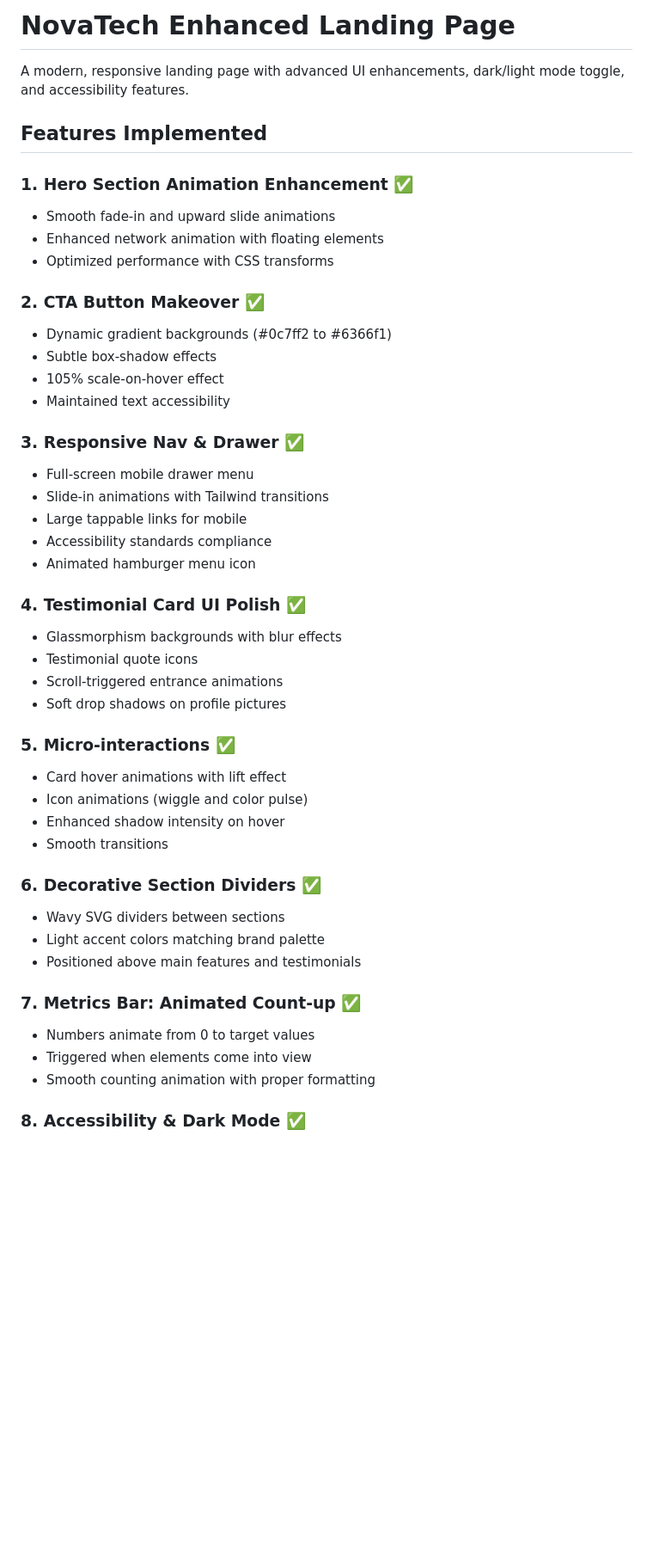
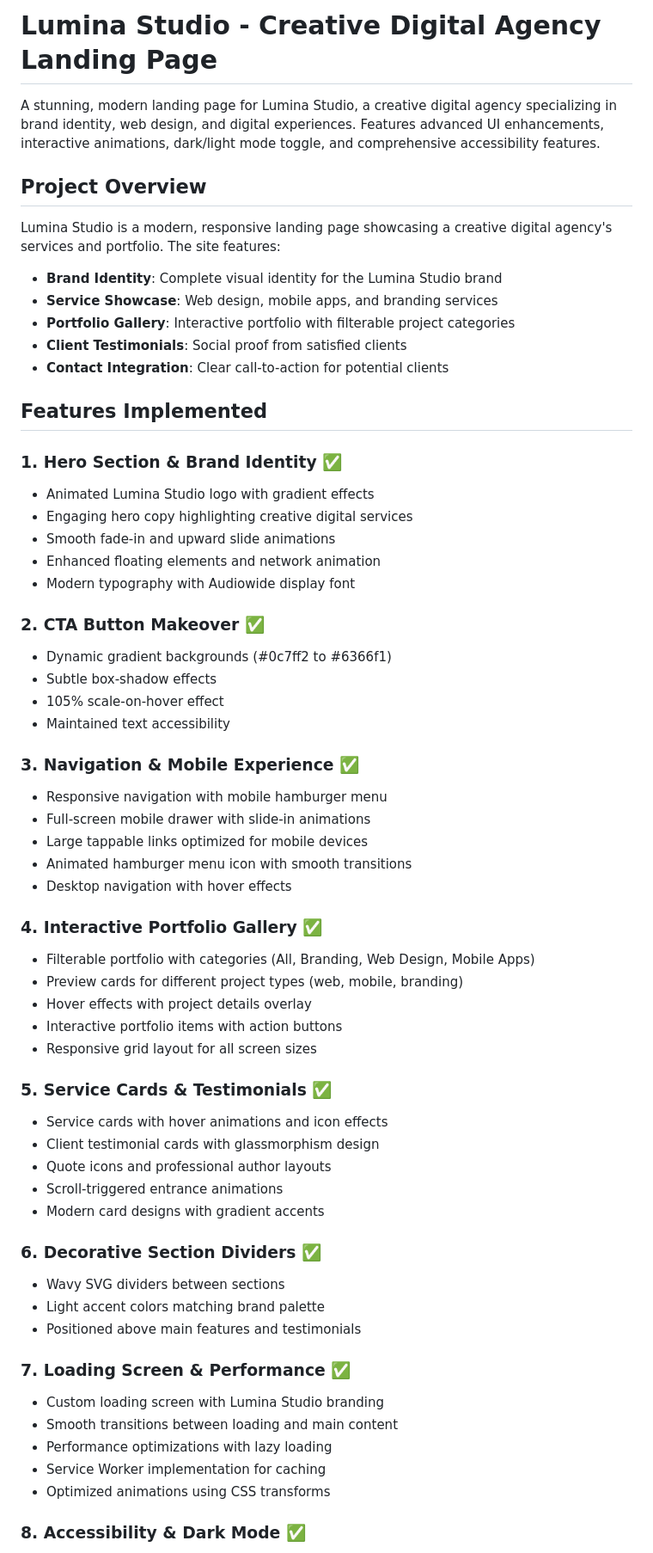
Before and after one commit to Mohamed-Jameel-13/Landing-page, a Markdown page: README.md, the part around one of its changes. Shown at 86% size. Rendered like a GitHub page; blank space fills up the shorter version.

```diff
--- a/README.md
+++ b/README.md
@@ -1,14 +1,26 @@
-# NovaTech Enhanced Landing Page
+# Lumina Studio - Creative Digital Agency Landing Page
 
-A modern, responsive landing page with advanced UI enhancements, dark/light mode toggle, and accessibility features.
+A stunning, modern landing page for Lumina Studio, a creative digital agency specializing in brand identity, web design, and digital experiences. Features advanced UI enhancements, interactive animations, dark/light mode toggle, and comprehensive accessibility features.
+
+## Project Overview
+
+Lumina Studio is a modern, responsive landing page showcasing a creative digital agency's services and portfolio. The site features:
+
+- **Brand Identity**: Complete visual identity for the Lumina Studio brand
+- **Service Showcase**: Web design, mobile apps, and branding services
+- **Portfolio Gallery**: Interactive portfolio with filterable project categories
+- **Client Testimonials**: Social proof from satisfied clients
+- **Contact Integration**: Clear call-to-action for potential clients
 
 ## Features Implemented
 
-### 1. Hero Section Animation Enhancement ✅
+### 1. Hero Section & Brand Identity ✅
 
+- Animated Lumina Studio logo with gradient effects
+- Engaging hero copy highlighting creative digital services
 - Smooth fade-in and upward slide animations
-- Enhanced network animation with floating elements
-- Optimized performance with CSS transforms
+- Enhanced floating elements and network animation
+- Modern typography with Audiowide display font
 
 ### 2. CTA Button Makeover ✅
 
@@ -17,27 +29,29 @@ A modern, responsive landing page with advanced UI enhancements, dark/light mode
 - 105% scale-on-hover effect
 - Maintained text accessibility
 
-### 3. Responsive Nav & Drawer ✅
+### 3. Navigation & Mobile Experience ✅
 
-- Full-screen mobile drawer menu
-- Slide-in animations with Tailwind transitions
-- Large tappable links for mobile
-- Accessibility standards compliance
-- Animated hamburger menu icon
+- Responsive navigation with mobile hamburger menu
+- Full-screen mobile drawer with slide-in animations
+- Large tappable links optimized for mobile devices
+- Animated hamburger menu icon with smooth transitions
+- Desktop navigation with hover effects
 
-### 4. Testimonial Card UI Polish ✅
+### 4. Interactive Portfolio Gallery ✅
 
-- Glassmorphism backgrounds with blur effects
-- Testimonial quote icons
+- Filterable portfolio with categories (All, Branding, Web Design, Mobile Apps)
+- Preview cards for different project types (web, mobile, branding)
+- Hover effects with project details overlay
+- Interactive portfolio items with action buttons
+- Responsive grid layout for all screen sizes
+
+### 5. Service Cards & Testimonials ✅
+
+- Service cards with hover animations and icon effects
+- Client testimonial cards with glassmorphism design
+- Quote icons and professional author layouts
 - Scroll-triggered entrance animations
-- Soft drop shadows on profile pictures
-
-### 5. Micro-interactions ✅
-
-- Card hover animations with lift effect
-- Icon animations (wiggle and color pulse)
-- Enhanced shadow intensity on hover
-- Smooth transitions
+- Modern card designs with gradient accents
 
 ### 6. Decorative Section Dividers ✅
 
@@ -45,11 +59,13 @@ A modern, responsive landing page with advanced UI enhancements, dark/light mode
 - Light accent colors matching brand palette
 - Positioned above main features and testimonials
 
-### 7. Metrics Bar: Animated Count-up ✅
+### 7. Loading Screen & Performance ✅
 
-- Numbers animate from 0 to target values
-- Triggered when elements come into view
-- Smooth counting animation with proper formatting
+- Custom loading screen with Lumina Studio branding
+- Smooth transitions between loading and main content
+- Performance optimizations with lazy loading
+- Service Worker implementation for caching
+- Optimized animations using CSS transforms
 
 ### 8. Accessibility & Dark Mode ✅
 
```
Also changed, not shown: other parts of README.md (+128 -47 lines).
